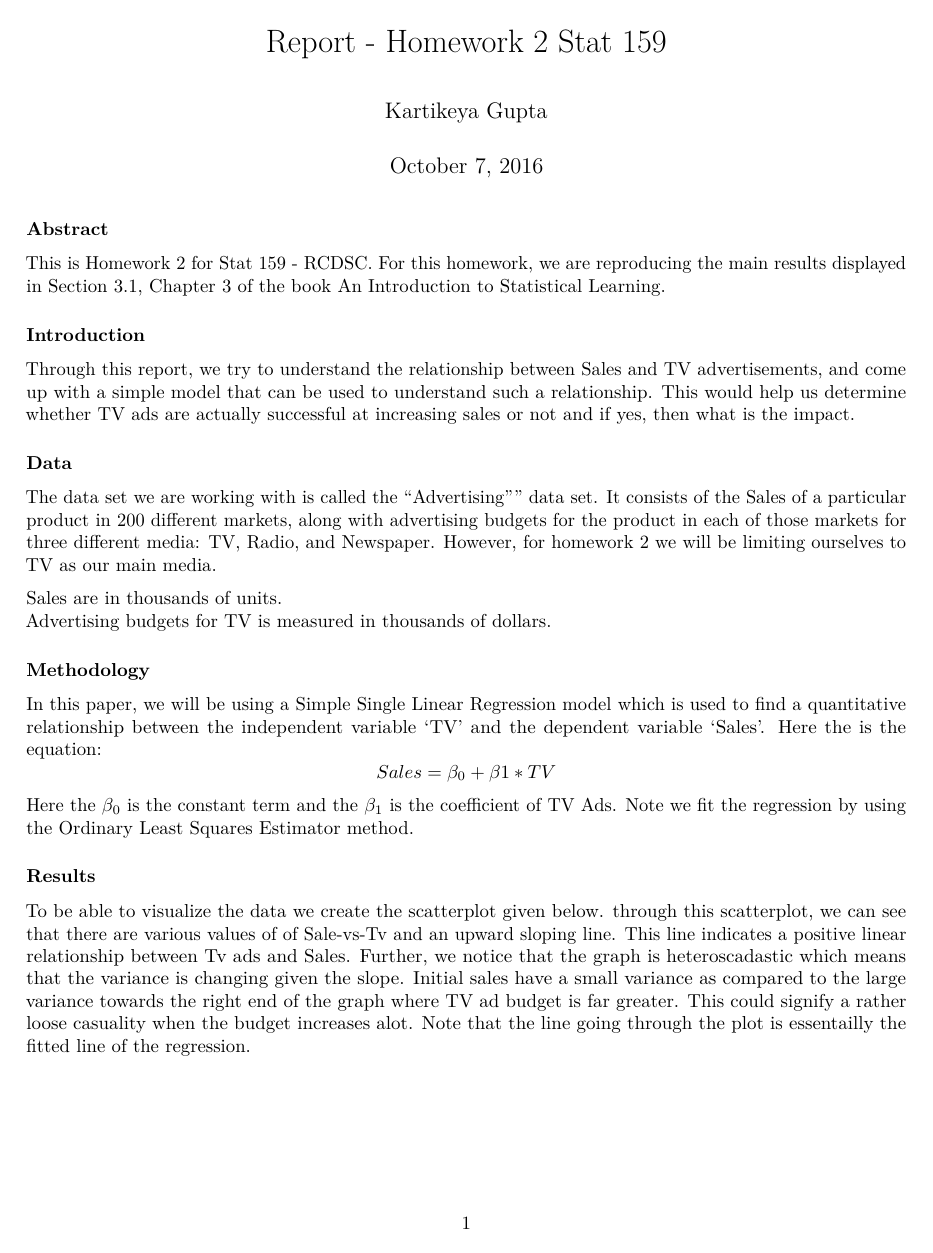
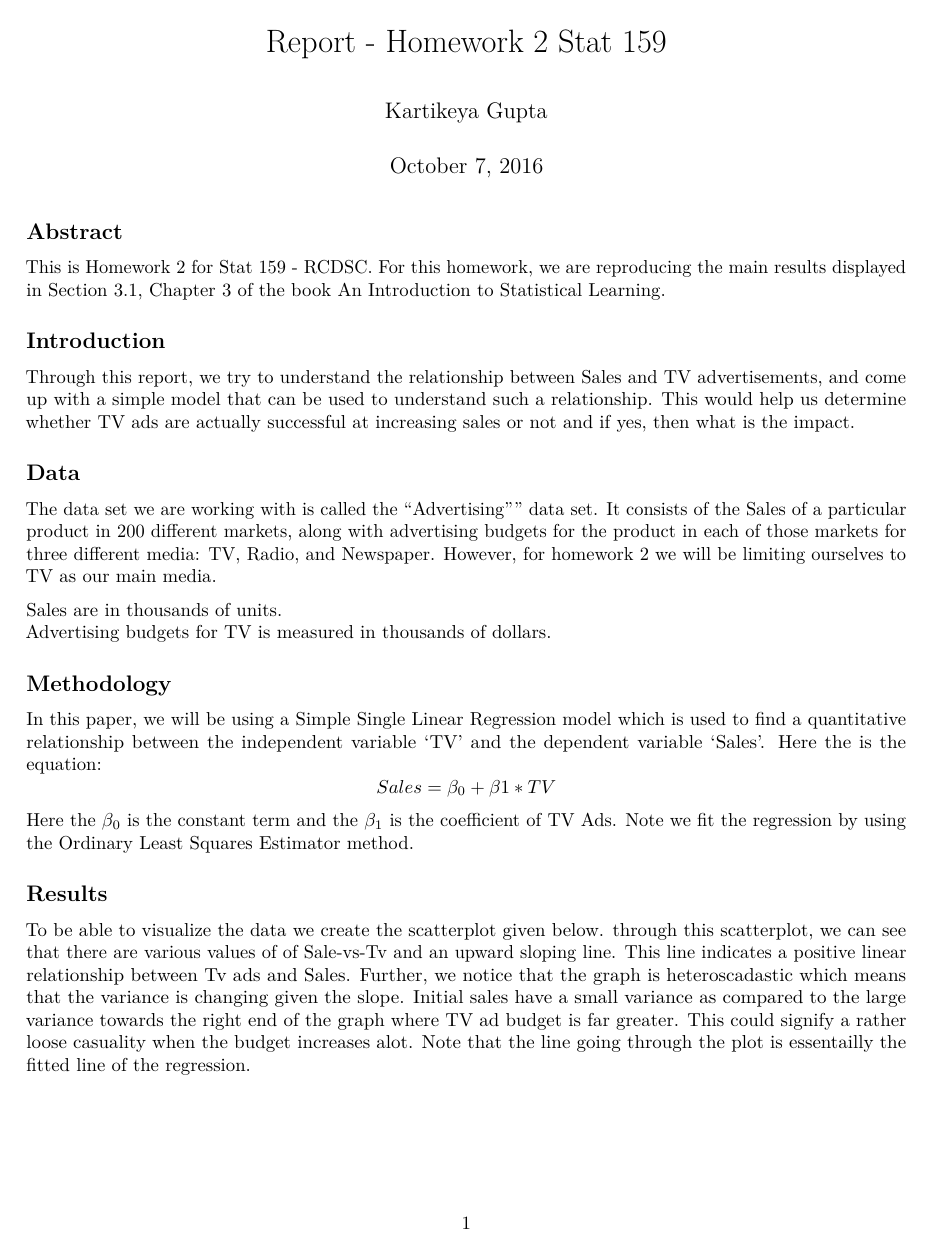
Before and after one commit to kartikeyagupta/stat159, an R Markdown document (hw2/report/Report.rmd): page 1 of 3. Rendered offline with R 4.5, knitr and Pandoc, then LaTeX, with nearby package versions.

````diff
--- a/hw2/report/Report.rmd
+++ b/hw2/report/Report.rmd
@@ -4,19 +4,19 @@
 date: "October 7, 2016"
 output: pdf_document
 ---
-### Abstract ###
+## Abstract ##
 This is Homework 2 for Stat 159 - RCDSC. For this homework, we are reproducing the main results displayed in Section 3.1, Chapter 3 of the book An Introduction to Statistical Learning.
 
-### Introduction ###
+## Introduction ##
 Through this report, we try to understand the relationship between Sales and TV advertisements, and come up with a simple model that can be used to understand such a relationship. This would help us determine whether TV ads are actually successful at increasing sales or not and if yes, then what is the impact.
 
-### Data ###
+## Data ##
 The data set we are working with is called the "Advertising"" data set. It consists of the Sales of a particular product in 200 different markets, along with advertising budgets for the product in each of those markets for three different media: TV, Radio, and Newspaper. However, for homework 2 we will be limiting ourselves to TV as our main media.
 
 Sales are in thousands of units.
 Advertising budgets for TV is measured in thousands of dollars.
 
-### Methodology ###
+## Methodology ##
 In this paper, we will be using a Simple Single Linear Regression model which is used to find a quantitative relationship between the independent variable 'TV' and the dependent variable 'Sales'. Here the is the equation:
 $$
 Sales = \beta_0 + \beta1 * TV
@@ -24,18 +24,13 @@
 Here the $\beta_0$ is the constant term and the $\beta_1$ is the coefficient of TV Ads.
 Note we fit the regression by using the Ordinary Least Squares Estimator method.
 
-### Results ###
+## Results ##
 
 To be able to visualize the data we create the scatterplot given below. through this scatterplot, we can see that there are various values of of Sale-vs-Tv and an upward sloping line. This line indicates a positive linear relationship between Tv ads and Sales. Further, we notice that the graph is heteroscadastic which means that the variance is changing given the slope. Initial sales have a small variance as compared to the large variance towards the right end of the graph where TV ad budget is far greater. This could signify a rather loose casuality when the budget increases alot. Note that the line going through the plot is essentailly the fitted line of the regression.
 
-```{r setup, include=FALSE}
-args = commandArgs(trailingOnly = TRUE)
-#library("xtable")
-#args = commandArgs(trailingOnly = TRUE)
-#data = load("./data/regression.RData") #args[1]
-```
-
-\includegraphics[width=350pt]{./../images/scatterplot-tv-sales.png}
+\begin{center}
+\includegraphics[width=250pt]{./../images/scatterplot-tv-sales.png}
+\end{center}
 
 Going deeper into this analysis, we focus our direction to the model and its quantitative properties.
 
````
Also changed, not shown: hw2/report/Report.pdf, hw2/report/Report.rmd (6 more changed lines), 1 other file.
